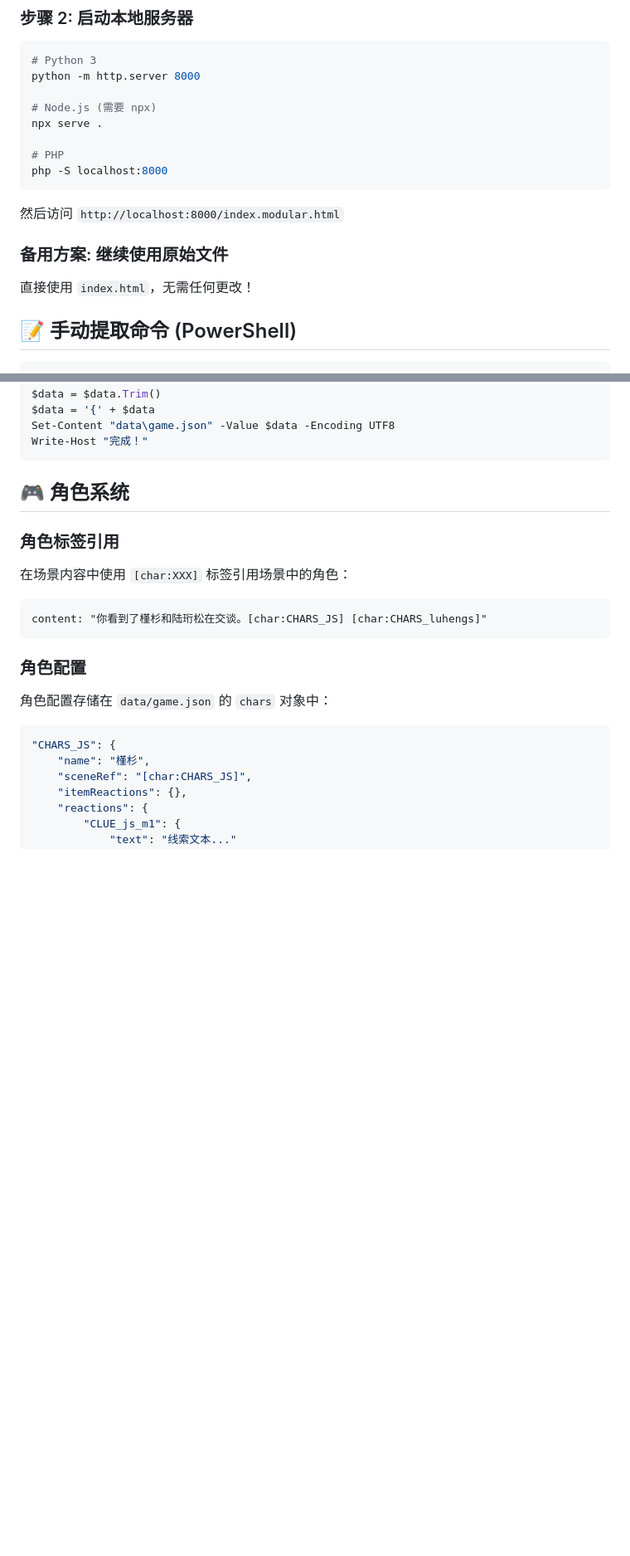
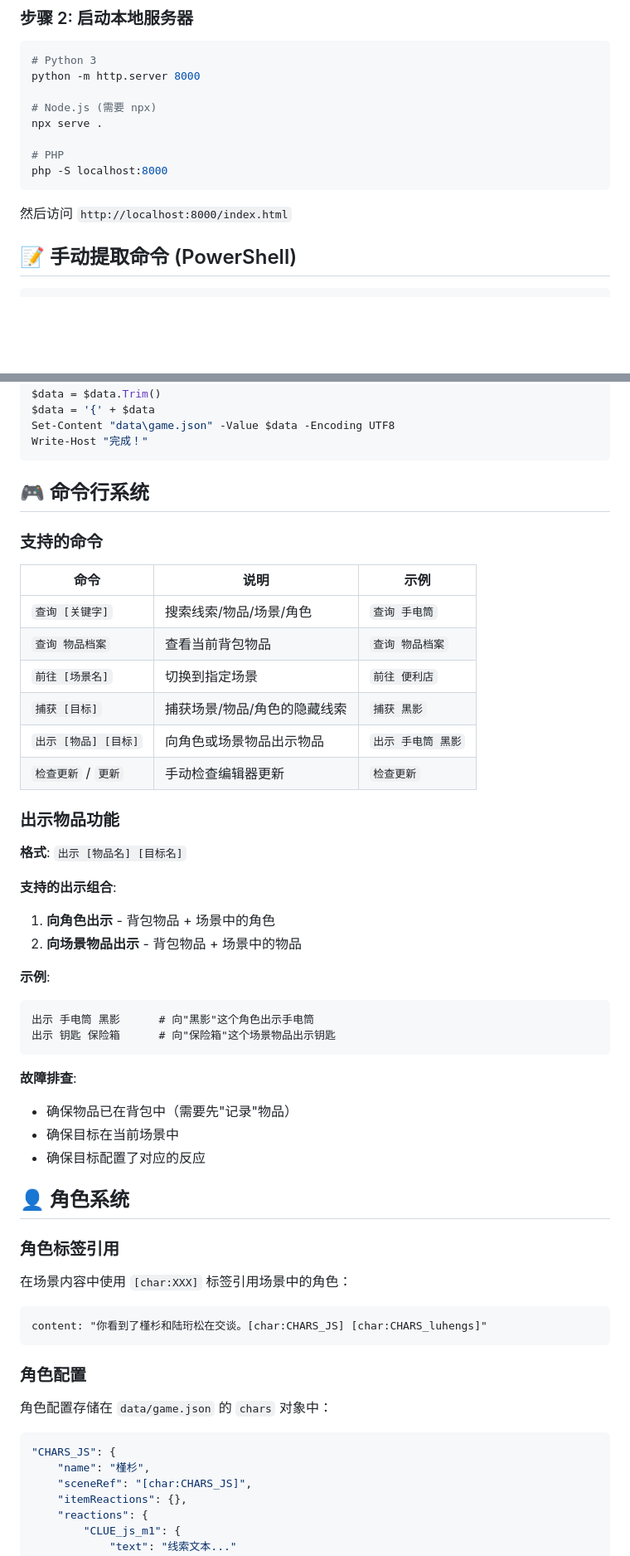
Before and after one commit to ChrisUtada/chrisutada.github.io, a Markdown page: README.md, 2 parts joined by grey strips. Shown at 83% size. Drawn GitHub-style; blank space fills up the shorter version.

````diff
--- a/README.md
+++ b/README.md
@@ -54,11 +55,7 @@ npx serve .
 php -S localhost:8000
 ```
 
-然后访问 `http://localhost:8000/index.modular.html`
-
-### 备用方案: 继续使用原始文件
-
-直接使用 `index.html`，无需任何更改！
+然后访问 `http://localhost:8000/index.html`
 
 ## 📝 手动提取命令 (PowerShell)
 
@@ -78,7 +75,39 @@ Set-Content "data\game.json" -Value $data -Encoding UTF8
 Write-Host "完成！"
 ```
 
-## 🎮 角色系统
+## 🎮 命令行系统
+
+### 支持的命令
+
+| 命令 | 说明 | 示例 |
+|------|------|------|
+| `查询 [关键字]` | 搜索线索/物品/场景/角色 | `查询 手电筒` |
+| `查询 物品档案` | 查看当前背包物品 | `查询 物品档案` |
+| `前往 [场景名]` | 切换到指定场景 | `前往 便利店` |
+| `捕获 [目标]` | 捕获场景/物品/角色的隐藏线索 | `捕获 黑影` |
+| `出示 [物品] [目标]` | 向角色或场景物品出示物品 | `出示 手电筒 黑影` |
+| `检查更新` / `更新` | 手动检查编辑器更新 | `检查更新` |
+
+### 出示物品功能
+
+**格式**: `出示 [物品名] [目标名]`
+
+**支持的出示组合**:
+1. **向角色出示** - 背包物品 + 场景中的角色
+2. **向场景物品出示** - 背包物品 + 场景中的物品
+
+**示例**:
+```
+出示 手电筒 黑影      # 向"黑影"这个角色出示手电筒
+出示 钥匙 保险箱      # 向"保险箱"这个场景物品出示钥匙
+```
+
+**故障排查**:
+- 确保物品已在背包中（需要先"记录"物品）
+- 确保目标在当前场景中
+- 确保目标配置了对应的反应
+
+## 👤 角色系统
 
 ### 角色标签引用
 
````
Also changed, not shown: other parts of README.md (+82 -31 lines).
